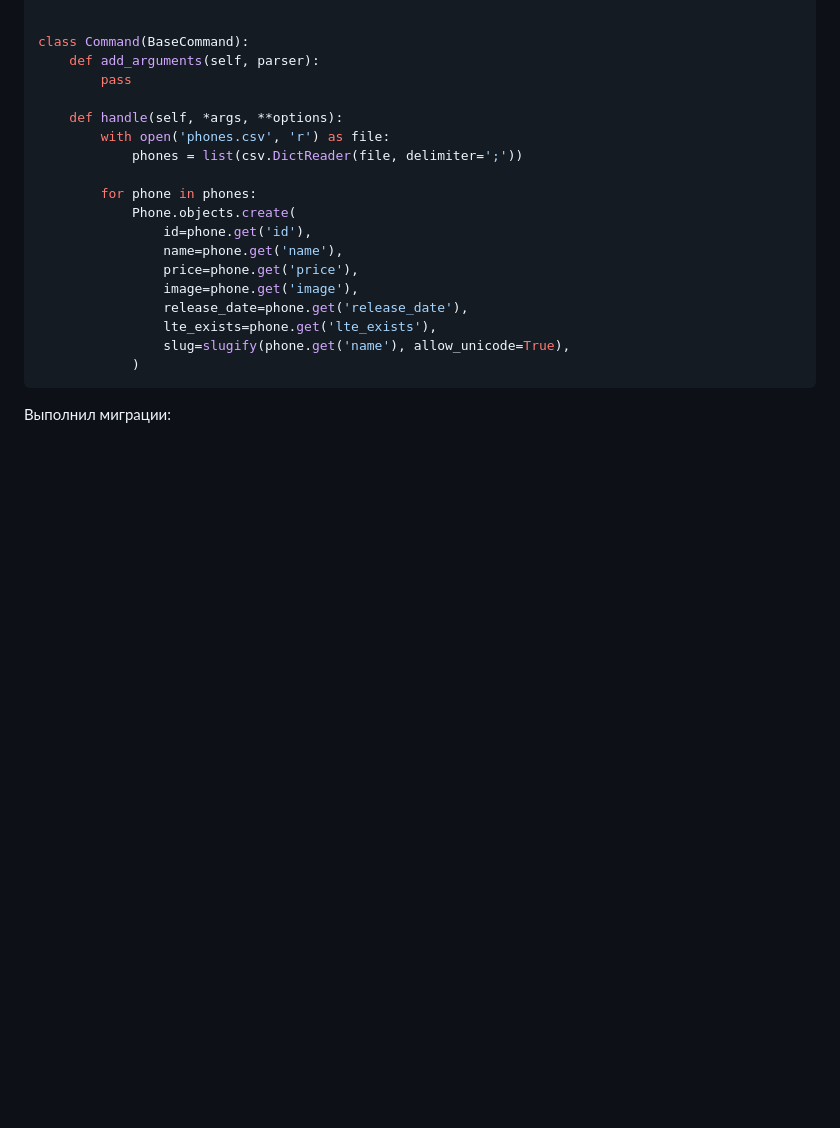
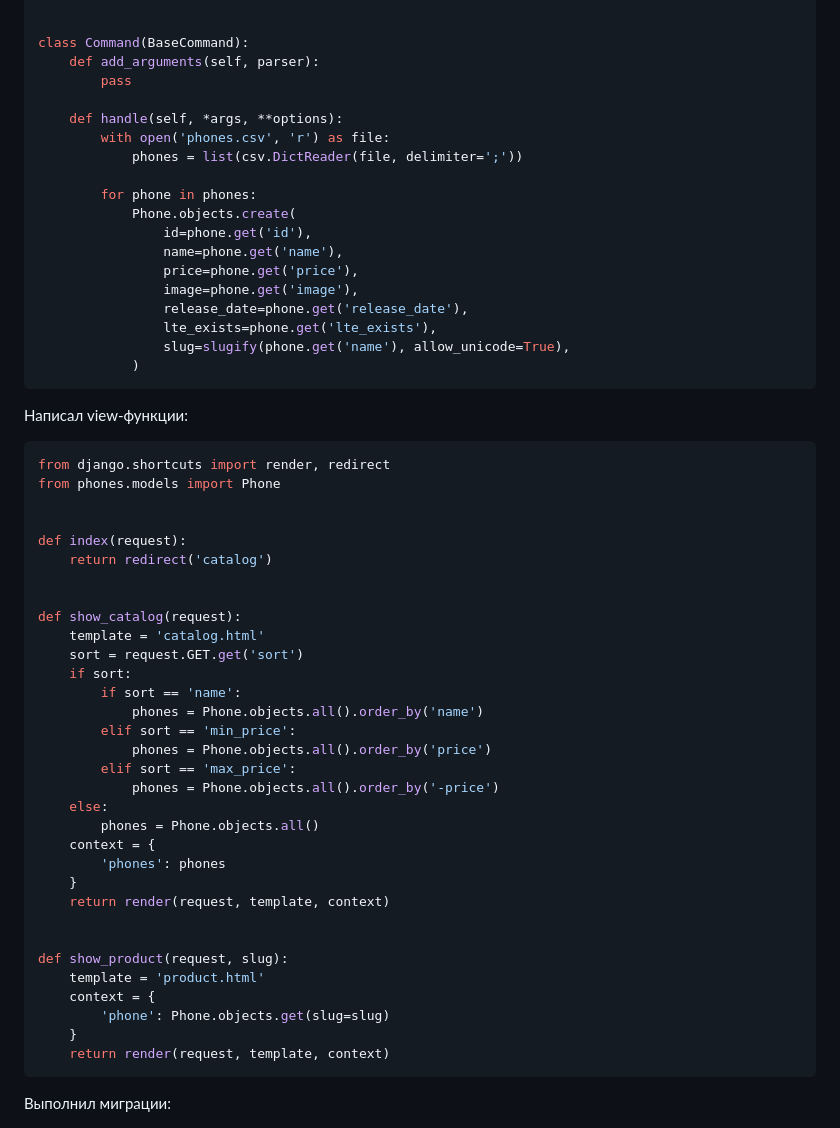
Before and after one commit to nvk-r0dney/django-homework, a Markdown page: 03/readme.md, the part around the change. Rendered like a GitHub page; blank space fills up the shorter version.

````diff
--- a/03/readme.md
+++ b/03/readme.md
@@ -67,6 +67,43 @@ class Command(BaseCommand):
             )
 ```
 
+Написал view-функции:
+
+```py
+from django.shortcuts import render, redirect
+from phones.models import Phone
+
+
+def index(request):
+    return redirect('catalog')
+
+
+def show_catalog(request):
+    template = 'catalog.html'
+    sort = request.GET.get('sort')
+    if sort:
+        if sort == 'name':
+            phones = Phone.objects.all().order_by('name')
+        elif sort == 'min_price':
+            phones = Phone.objects.all().order_by('price')
+        elif sort == 'max_price':
+            phones = Phone.objects.all().order_by('-price')
+    else:
+        phones = Phone.objects.all()
+    context = {
+        'phones': phones
+    }
+    return render(request, template, context)
+
+
+def show_product(request, slug):
+    template = 'product.html'
+    context = {
+        'phone': Phone.objects.get(slug=slug)
+    }
+    return render(request, template, context)
+```
+
 Выполнил миграции:
 
 <img src="./img/02-makemigrations.png" width="750px" height="auto" />
````
